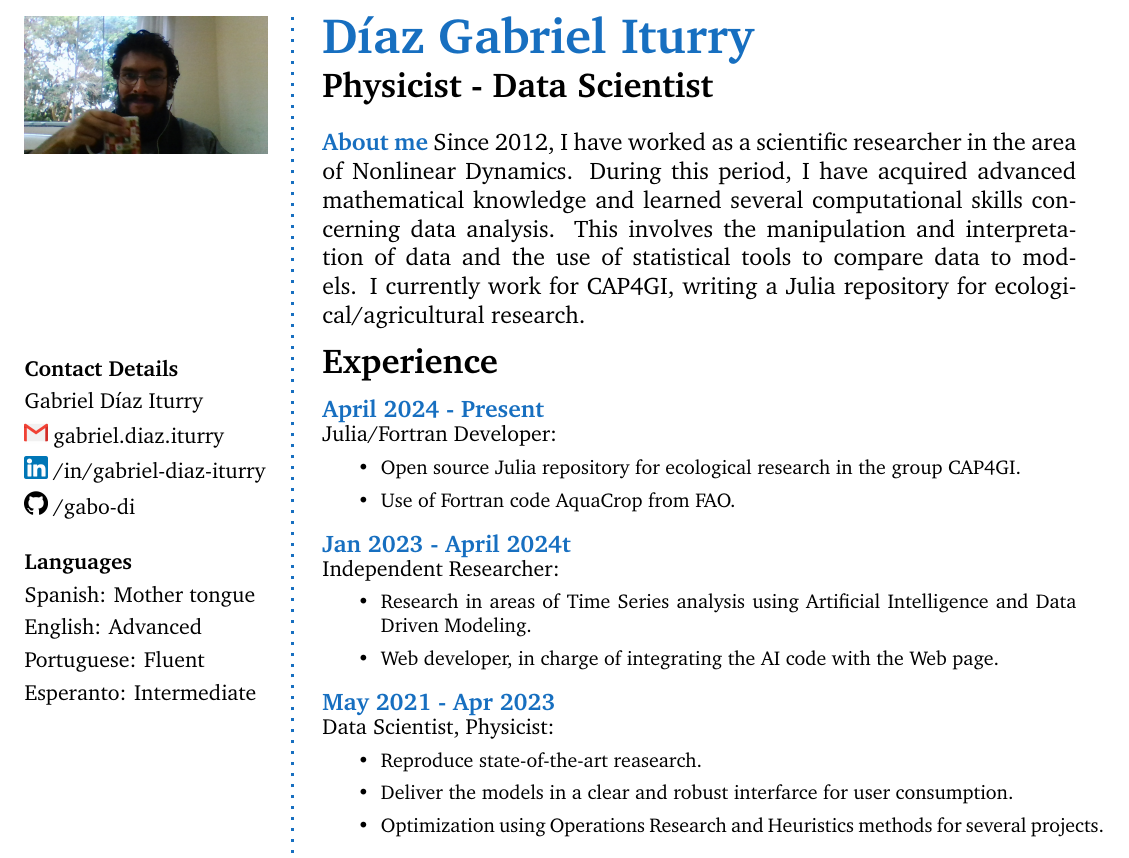
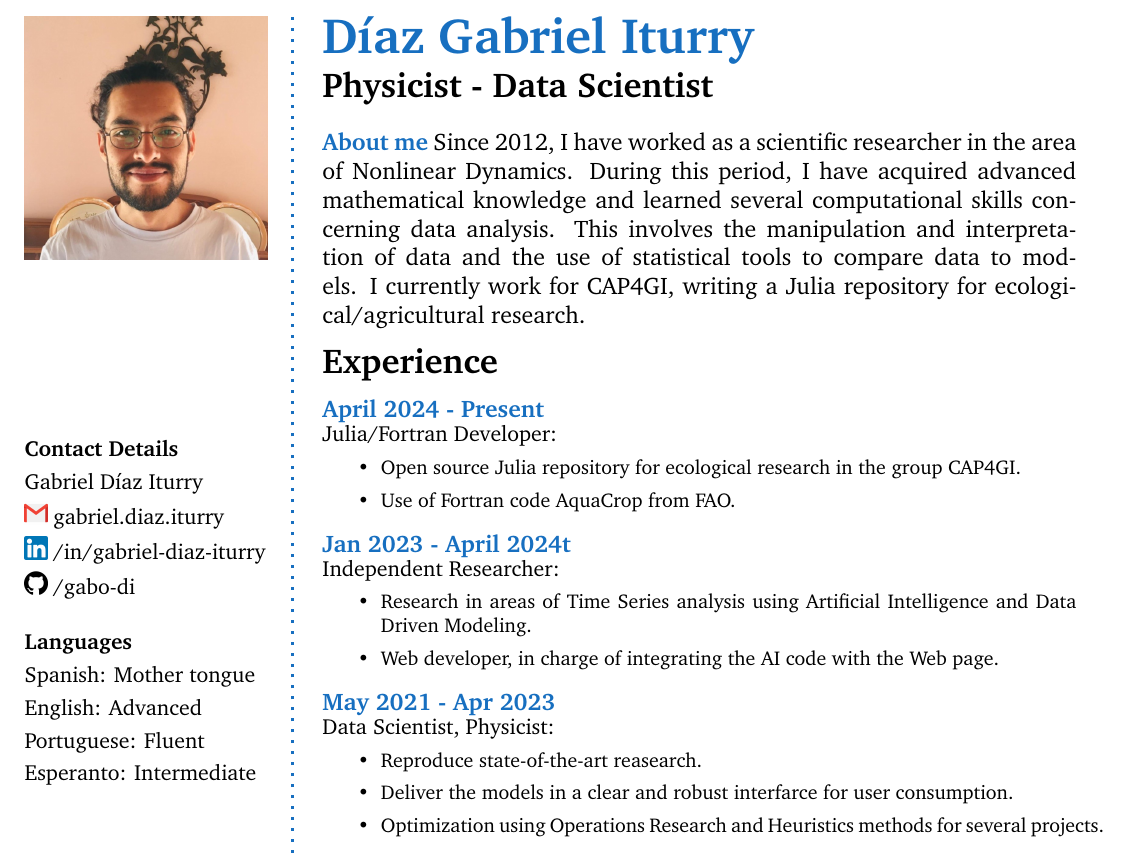
Before and after one commit to gabo-di/CV, a LaTeX CV (CV/short/DiazIGabriel_CV.tex): part of the page, cut so that both start at the same text. Compiled offline with pdfLaTeX.

Commit message:
update my pic

```diff
--- a/CV/short/DiazIGabriel_CV.tex
+++ b/CV/short/DiazIGabriel_CV.tex
@@ -110,7 +110,7 @@
 % Upload your own photo using the files menu
 \begin{figure}
 	%\hfill
-	\includegraphics[width=0.75\columnwidth]{my-pic.jpg}
+	\includegraphics[width=0.75\columnwidth]{my-pic.jpeg}
 	\vspace{-2cm}
 \end{figure}
 
```
Also changed, not shown: CV/short/DiazIGabriel_CV.pdf, CV/short/my-pic.jpeg (added), 1 other file.
